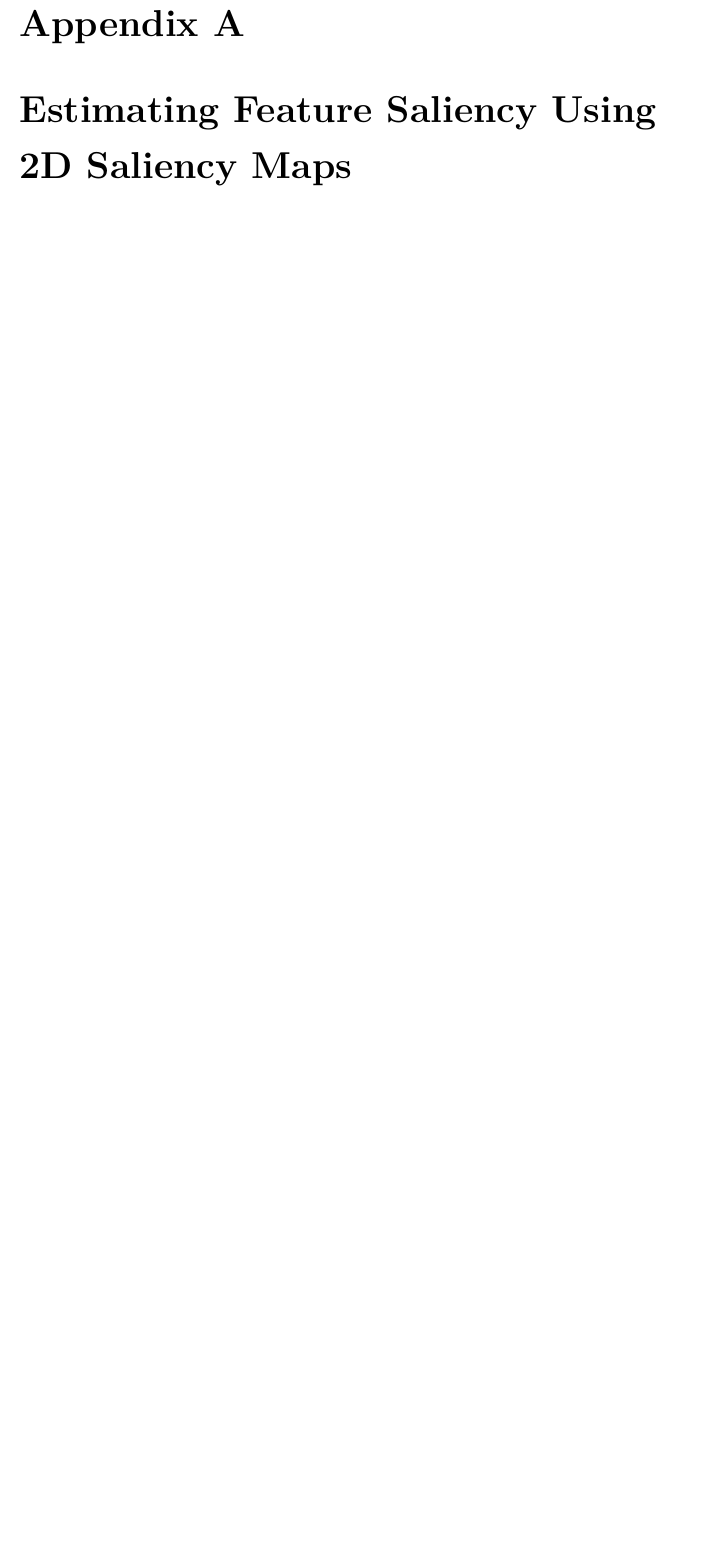
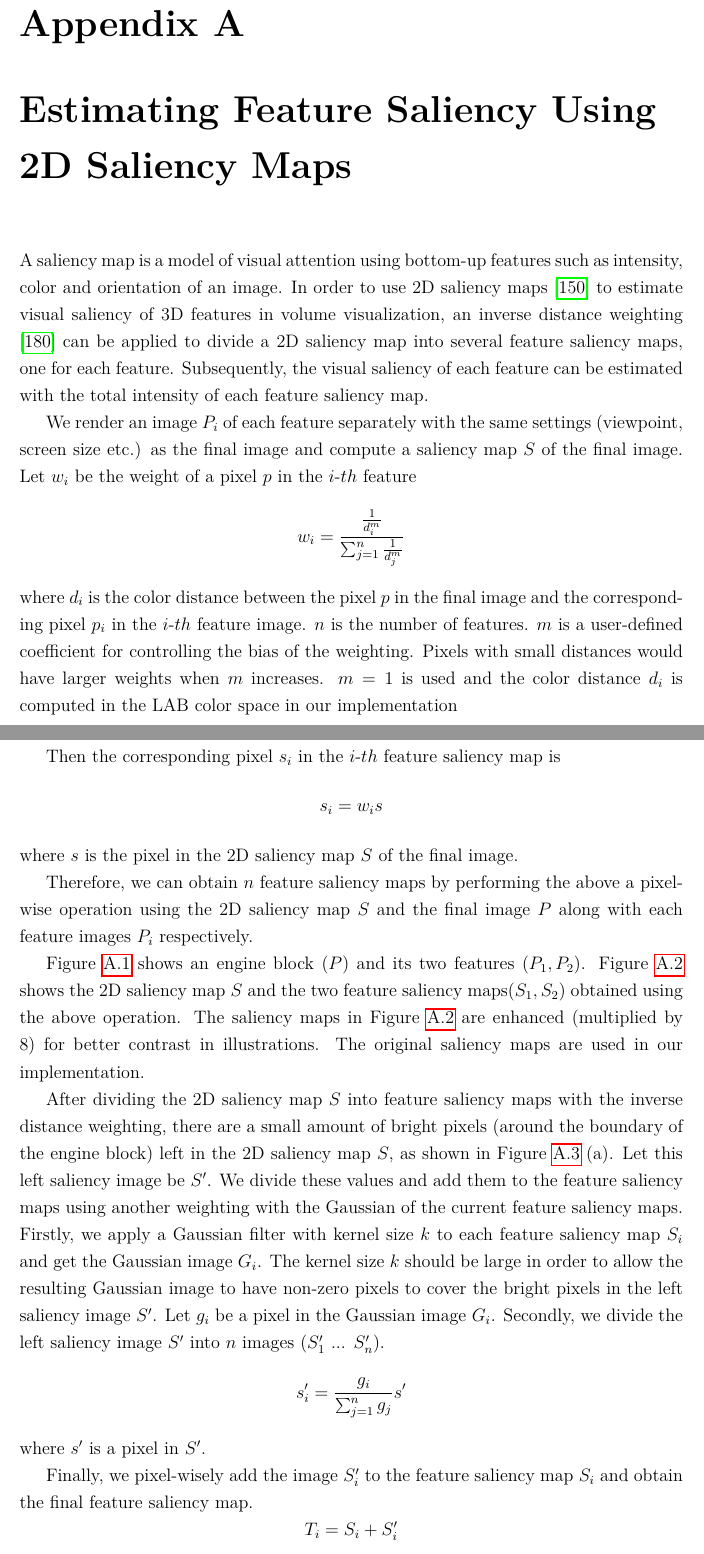
Before and after one commit to luosz/phd-thesis, a LaTeX thesis (thesis/thesis.tex, which reads thesis/appendix1.tex): part of page 120 of 146 before the commit and two parts of pages 120 and 121 of 148 after it, the two joined at a grey line, cut so that both start at the same text, the shorter picture padded with empty space. Compiled offline with pdfLaTeX.

Commit message:
edit appendix1.tex

```diff
--- a/thesis/appendix1.tex
+++ b/thesis/appendix1.tex
@@ -1,4 +1,40 @@
 \chapter{Estimating Feature Saliency Using 2D Saliency Maps \label{2d_saliency_map}}
+
+A saliency map is a model of visual attention using bottom-up features such as intensity, color and orientation of an image.
+In order to use 2D saliency maps \cite{itti_model_1998} to estimate visual saliency of 3D features in volume visualization, an inverse distance weighting \cite{shepard_two-dimensional_1968} can be applied to divide a 2D saliency map into several feature saliency maps, one for each feature. Subsequently, the visual saliency of each feature can be estimated with the total intensity of each feature saliency map.
+
+%The distance between a pixel of each feature and the pixel in the final image is necessary in computing the inverse distance weighting.
+We render an image $ P_{i} $ of each feature separately with the same settings (viewpoint, screen size etc.) as the final image and compute a saliency map $ S $ of the final image.
+Let $ w_{i} $ be the weight of a pixel $ p $ in the $i$-$th$ feature
+\[ w_{i} = \frac{ \frac{1}{d_{i}^{m}} }{ \sum_{j=1}^{n} \frac{1}{d_{j}^{m}} } \]
+where $ d_{i} $ is the color distance between the pixel $ p $ in the final image and the corresponding pixel $ p_{i} $ in the $i$-$th$ feature image.
+$ n $ is the number of features.
+$ m $ is a user-defined coefficient for controlling the bias of the weighting. Pixels with small distances would have larger weights when $ m $ increases. $ m=1 $ is used and the color distance $ d_{i} $ is computed in the LAB color space in our implementation
+
+Then the corresponding pixel $ s_{i} $ in the $i$-$th$  feature saliency map is
+\[ s_{i}=w_{i}s \]
+where $ s $ is the pixel in the 2D saliency map $ S $ of the final image.
+
+Therefore, we can obtain $ n $ feature saliency maps by performing the above a pixel-wise operation using the 2D saliency map $ S $ and the final image $ P $ along with each feature images $ P_{i} $ respectively.
+
+Figure~\ref{fig:engine_naive} shows an engine block ($ P $) and its two features ($ P_{1} , P_{2} $).
+Figure~\ref{fig:engine_naive_saliencemap} shows the 2D saliency map $ S $ and the two feature saliency maps($ S_{1} , S_{2} $) obtained using the above operation.
+The saliency maps in Figure~\ref{fig:engine_naive_saliencemap} are enhanced (multiplied by 8) for better contrast in illustrations. The original saliency maps are used in our implementation.
+
+After dividing the 2D saliency map $ S $ into feature saliency maps with the inverse distance weighting, there are a small amount of bright pixels (around the boundary of the engine block) left in the 2D saliency map $ S $, as shown in Figure~\ref{fig:engine_naive_saliencemap_features}~(a). Let this left saliency image be $ S' $.
+We divide these values and add them to the feature saliency maps using another weighting with the Gaussian of the current feature saliency maps.
+Firstly, we apply a Gaussian filter with kernel size $ k $ to each feature saliency map $ S_{i} $ and get the Gaussian image $ G_{i} $.
+The kernel size $ k $ should be large in order to allow the resulting Gaussian image to have non-zero pixels to cover the bright pixels in the left saliency image $ S' $.
+Let $ g_{i} $ be a pixel in the Gaussian image $ G_{i} $.
+Secondly, we divide the left saliency image $ S' $ into $ n $ images ($ S'_{1} $ ... $ S'_{n} $).
+%\[ G_{i}=Gaussian(S_{i},k) \]
+\[ s'_{i} = \frac{ g_{i} }{ \sum_{j=1}^{n} g_{j} }s' \]
+where $ s' $ is a pixel in $ S' $.
+
+Finally, we pixel-wisely add the image $ S'_{i} $ to the feature saliency map $ S_{i} $ and obtain the final feature saliency map.
+\[ T_{i} =S_{i}+S'_{i}\]
+
+Figure~\ref{fig:engine_naive_saliencemap_features}~(b) and (c) display the final feature saliency maps of the red feature and the green feature of the engine block.
 
 \begin{figure}
 	\centering
```
Also changed, not shown: thesis/images/engine_naive_saliencemap.png, thesis/images/engine_naive_saliencemap_1.png, thesis/images/engine_naive_saliencemap_1_overlap.png, thesis/images/engine_naive_saliencemap_2.png, thesis/images/engine_naive_saliencemap_2_overlap.png, thesis/images/engine_naive_saliencemap_left.png (added), thesis/appendix1.tex (10 more changed lines).
